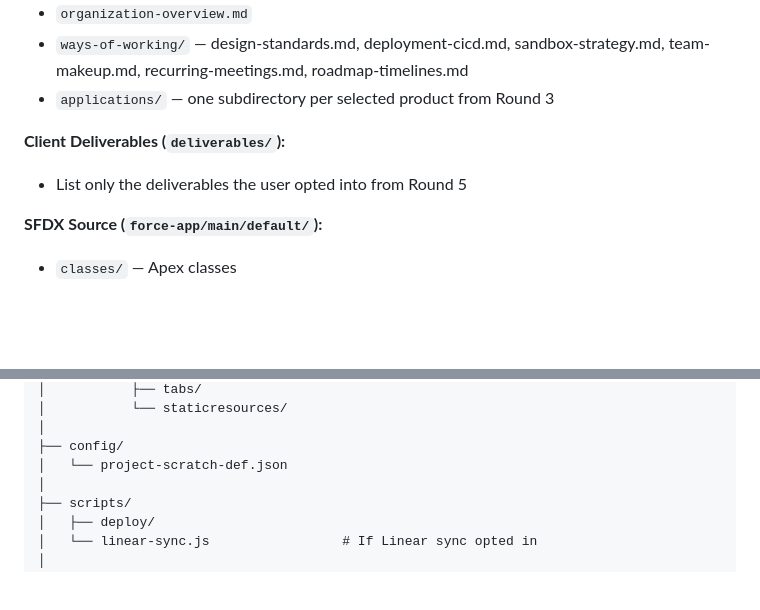
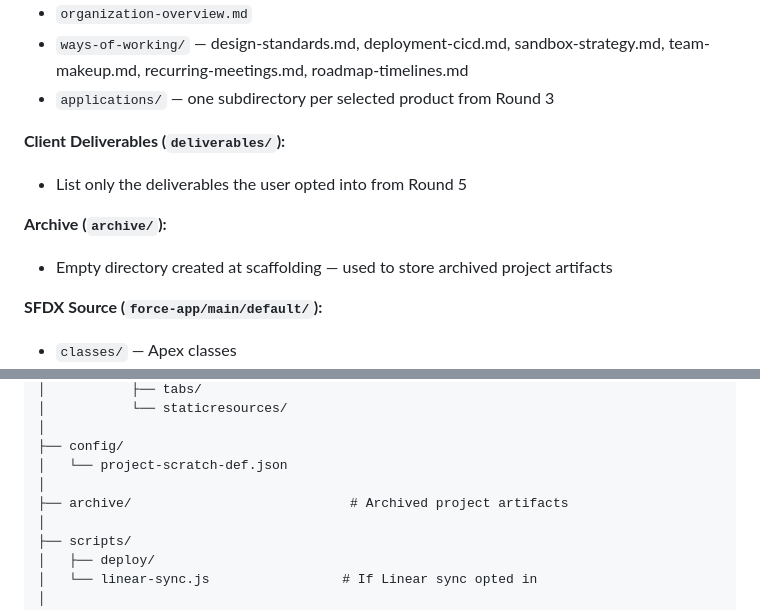
Before and after one commit to Mar5929/sf-consulting-framework, a Markdown page: skills/sf-project-init/SKILL.md, 2 parts joined by grey strips. GitHub-like rendering; blank space fills up the shorter version.

Commit message:
feat: Add archive directory for storing archived project artifacts

```diff
--- a/skills/sf-project-init/SKILL.md
+++ b/skills/sf-project-init/SKILL.md
@@ -246,6 +246,9 @@ Present the full file list organized by category:
 **Client Deliverables (`deliverables/`):**
 - List only the deliverables the user opted into from Round 5
 
+**Archive (`archive/`):**
+- Empty directory created at scaffolding — used to store archived project artifacts
+
 **SFDX Source (`force-app/main/default/`):**
 - `classes/` — Apex classes
 - `triggers/` — Apex triggers
@@ -424,6 +427,8 @@ project-root/
 │
 ├── config/
 │   └── project-scratch-def.json
+│
+├── archive/                            # Archived project artifacts
 │
 ├── scripts/
 │   ├── deploy/
```
